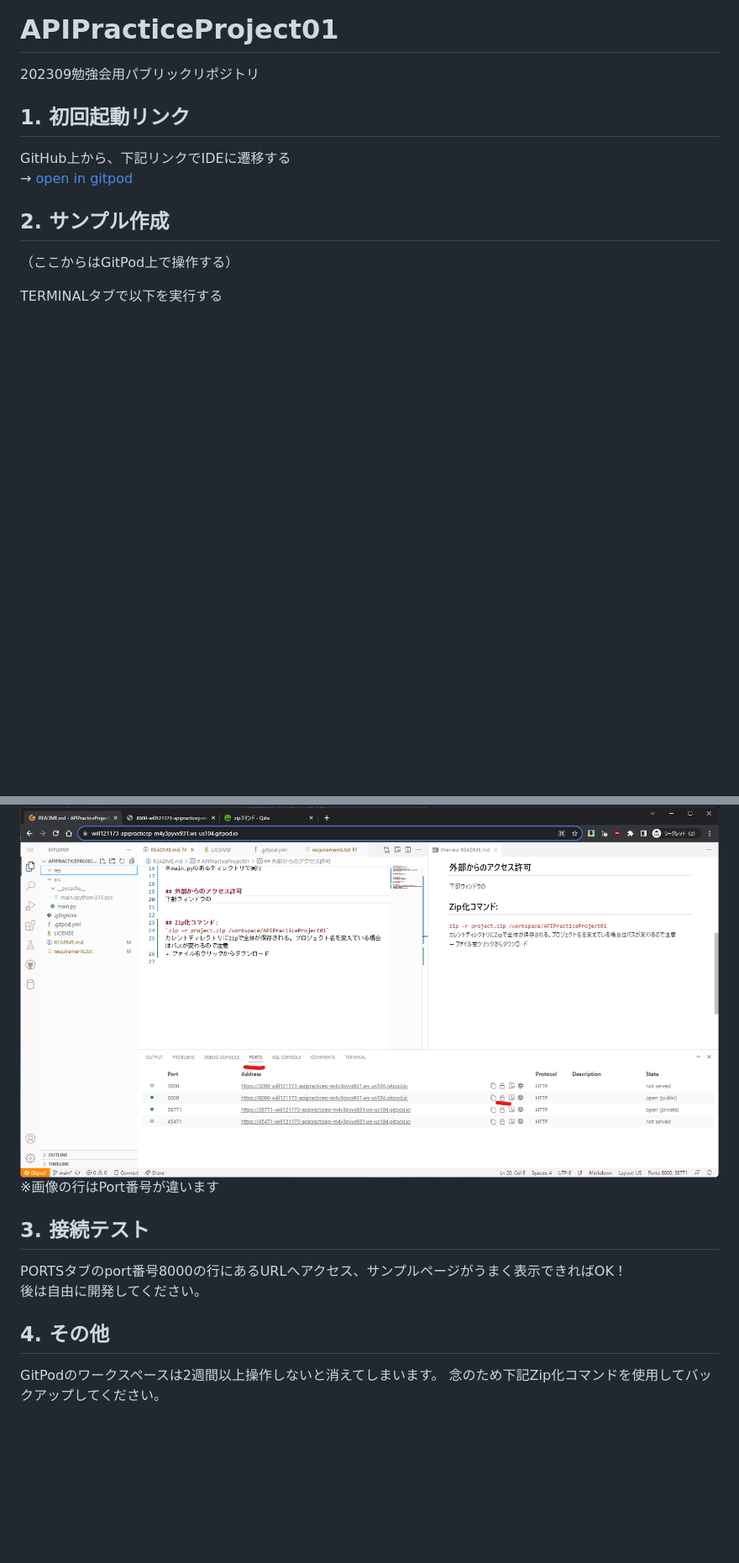
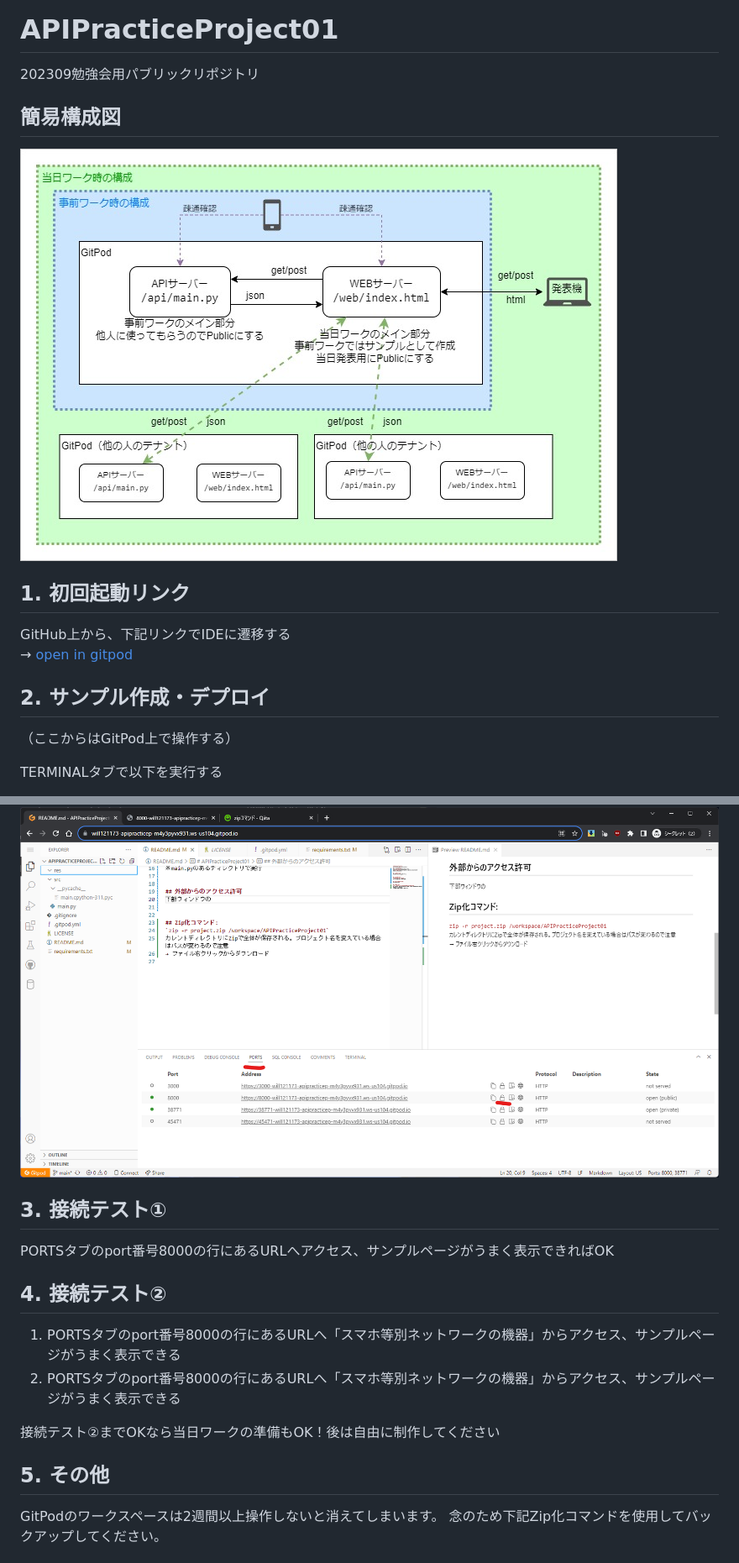
Before and after one commit to will121173/APIPracticeProject01, a Markdown page: README.md, 2 parts joined by grey strips. Shown: that part at 84% size. Drawn GitHub-style; pictures changed too: res/readme_kousei.jpg (added); blank space fills up the shorter version.

```diff
--- a/README.md
+++ b/README.md
@@ -1,12 +1,16 @@
 # APIPracticeProject01
 202309勉強会用パブリックリポジトリ
+
+## 簡易構成図
+![](res/readme_kousei.jpg)
+
 
 ## 1. 初回起動リンク
 GitHub上から、下記リンクでIDEに遷移する
 → [open in gitpod](https://gitpod.io/#github.com/will121173/APIPracticeProject01)
 
 
-## 2. サンプル作成
+## 2. サンプル作成・デプロイ
 （ここからはGitPod上で操作する）
 
 TERMINALタブで以下を実行する
@@ -48,13 +54,18 @@ python -m http.server 8000
 
 ![](res/readme_ports.png)
-※画像の行はPort番号が違います
 
 
-## 3. 接続テスト
-PORTSタブのport番号8000の行にあるURLへアクセス、サンプルページがうまく表示できればOK！
-後は自由に開発してください。
+## 3. 接続テスト①
+PORTSタブのport番号8000の行にあるURLへアクセス、サンプルページがうまく表示できればOK
 
-## 4. その他
+## 4. 接続テスト②
+1. PORTSタブのport番号8000の行にあるURLへ「スマホ等別ネットワークの機器」からアクセス、サンプルページがうまく表示できる
+2. PORTSタブのport番号8000の行にあるURLへ「スマホ等別ネットワークの機器」からアクセス、サンプルページがうまく表示できる
+
+接続テスト②までOKなら当日ワークの準備もOK！後は自由に制作してください
+
+
+## 5. その他
 GitPodのワークスペースは2週間以上操作しないと消えてしまいます。
 念のため下記Zip化コマンドを使用してバックアップしてください。
 
```
Also changed, not shown: other parts of README.md (+2 -0 lines).
